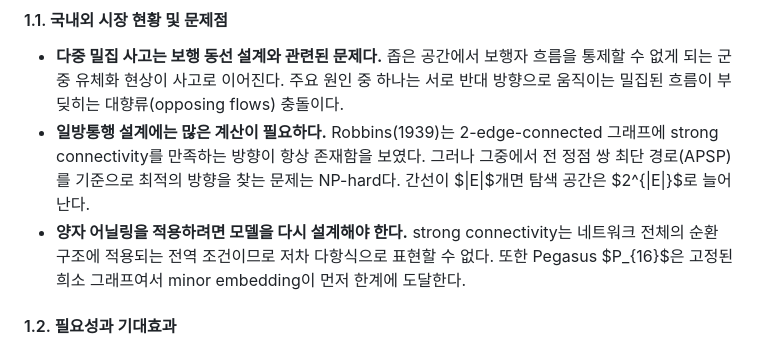
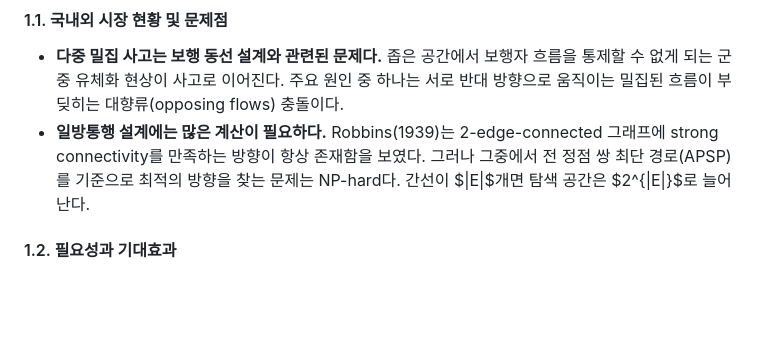
Before and after one commit to pnucse-capstone2026/capstone-2026-team-36, a Markdown page: README.md, the part around the change. Drawn GitHub-style; blank space fills up the shorter version.

Commit message:
docs: 1.1 에서 양자 어닐링 제약 항목을 뺀다
하드웨어 제약은 시장 현황·문제점이 아니라 설계 근거라, 이미 2.2 차별성
표와 4.5 실험 결과가 같은 내용을 다룬다.

Co-Authored-By: Claude Opus 5 (1M context) <noreply@anthropic.com>

```diff
--- a/README.md
+++ b/README.md
@@ -12,7 +12,6 @@
 
 - **다중 밀집 사고는 보행 동선 설계와 관련된 문제다.** 좁은 공간에서 보행자 흐름을 통제할 수 없게 되는 군중 유체화 현상이 사고로 이어진다. 주요 원인 중 하나는 서로 반대 방향으로 움직이는 밀집된 흐름이 부딪히는 대향류(opposing flows) 충돌이다.
 - **일방통행 설계에는 많은 계산이 필요하다.** Robbins(1939)는 2-edge-connected 그래프에 strong connectivity를 만족하는 방향이 항상 존재함을 보였다. 그러나 그중에서 전 정점 쌍 최단 경로(APSP)를 기준으로 최적의 방향을 찾는 문제는 NP-hard다. 간선이 $|E|$개면 탐색 공간은 $2^{|E|}$로 늘어난다.
-- **양자 어닐링을 적용하려면 모델을 다시 설계해야 한다.** strong connectivity는 네트워크 전체의 순환 구조에 적용되는 전역 조건이므로 저차 다항식으로 표현할 수 없다. 또한 Pegasus $P_{16}$은 고정된 희소 그래프여서 minor embedding이 먼저 한계에 도달한다.
 
 #### 1.2. 필요성과 기대효과
 
```
